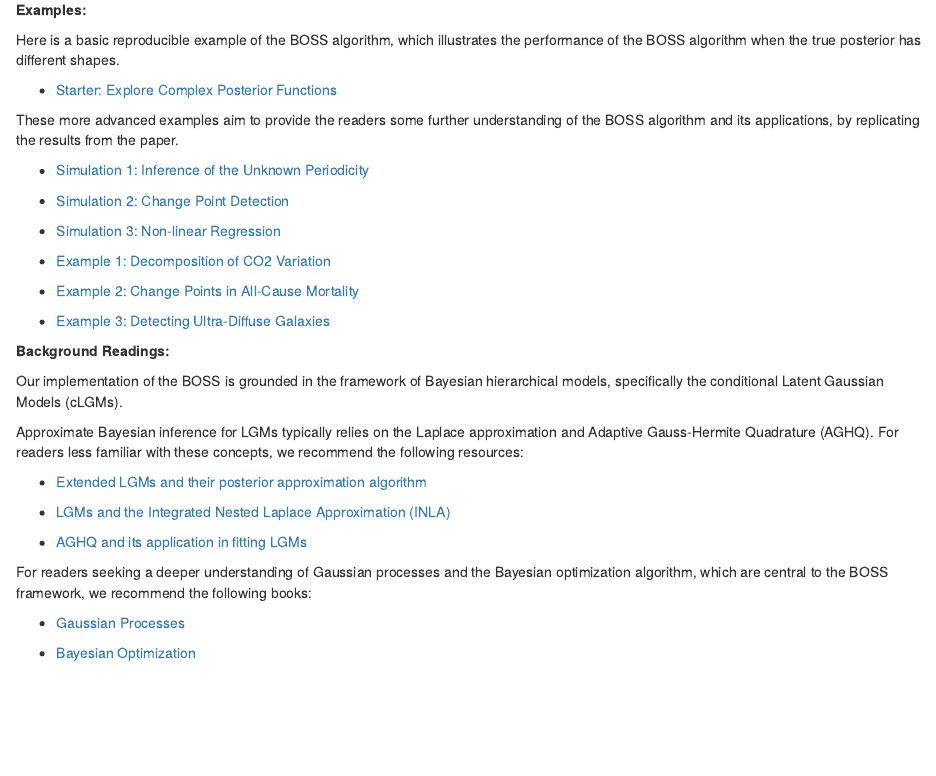
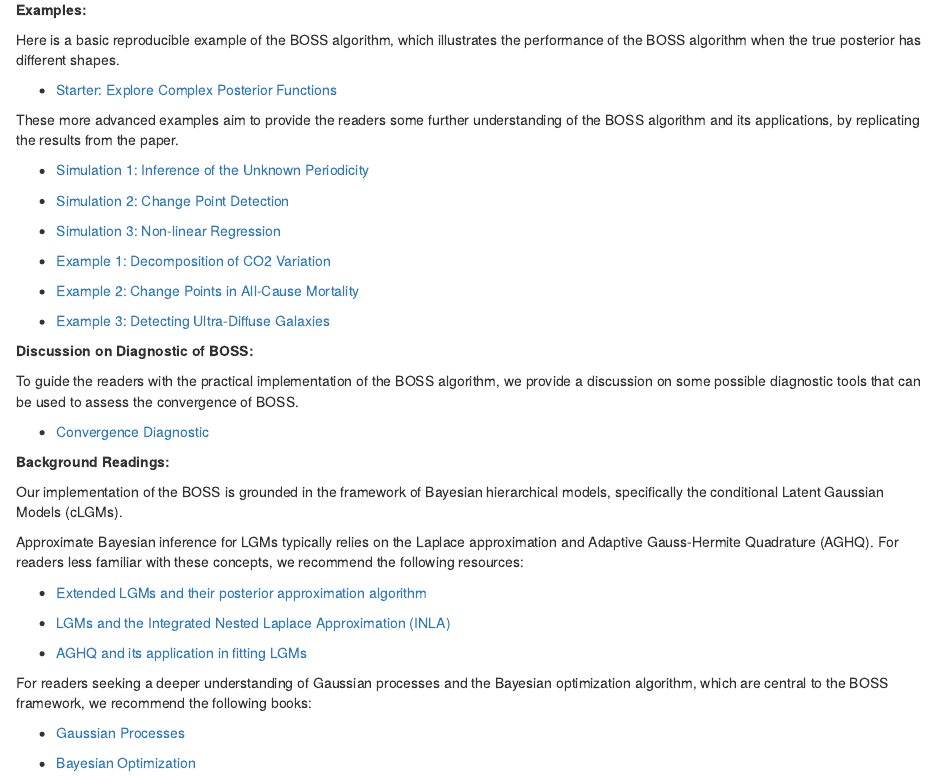
Before and after one commit to AgueroZZ/BOSS_website, an R Markdown document (analysis/index.Rmd): the page in a window 1100 px wide, from 210 px down. Rendered offline with R 4.5, knitr and Pandoc, with nearby package versions; drawn as R Markdown's standard HTML page in place of the format the file asks for.

Commit message:
workflowr::wflow_publish("analysis/index.Rmd")

```diff
--- a/analysis/index.Rmd
+++ b/analysis/index.Rmd
@@ -30,6 +30,14 @@ These more advanced examples aim to provide the readers some further understandi
 
 + [Example 3: Detecting Ultra-Diffuse Galaxies](UDG.html)
 
+
+**Discussion on Diagnostic of BOSS:**
+
+To guide the readers with the practical implementation of the BOSS algorithm, we provide a discussion on some possible diagnostic tools that can be used to assess the convergence of BOSS.
+
++ [Convergence Diagnostic](diagnostic.html)
+
+
 **Background Readings:**
 
 Our implementation of the BOSS is grounded in the framework of Bayesian hierarchical models, specifically the conditional Latent Gaussian Models (cLGMs).
```
